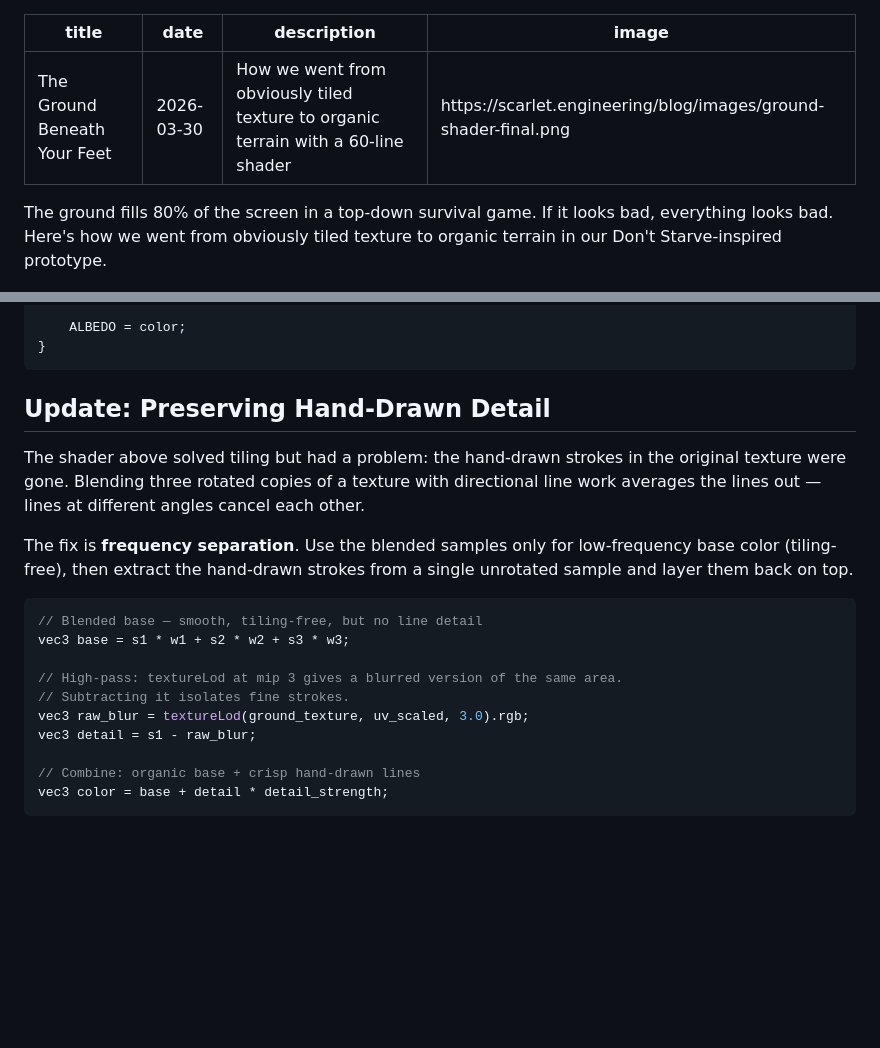
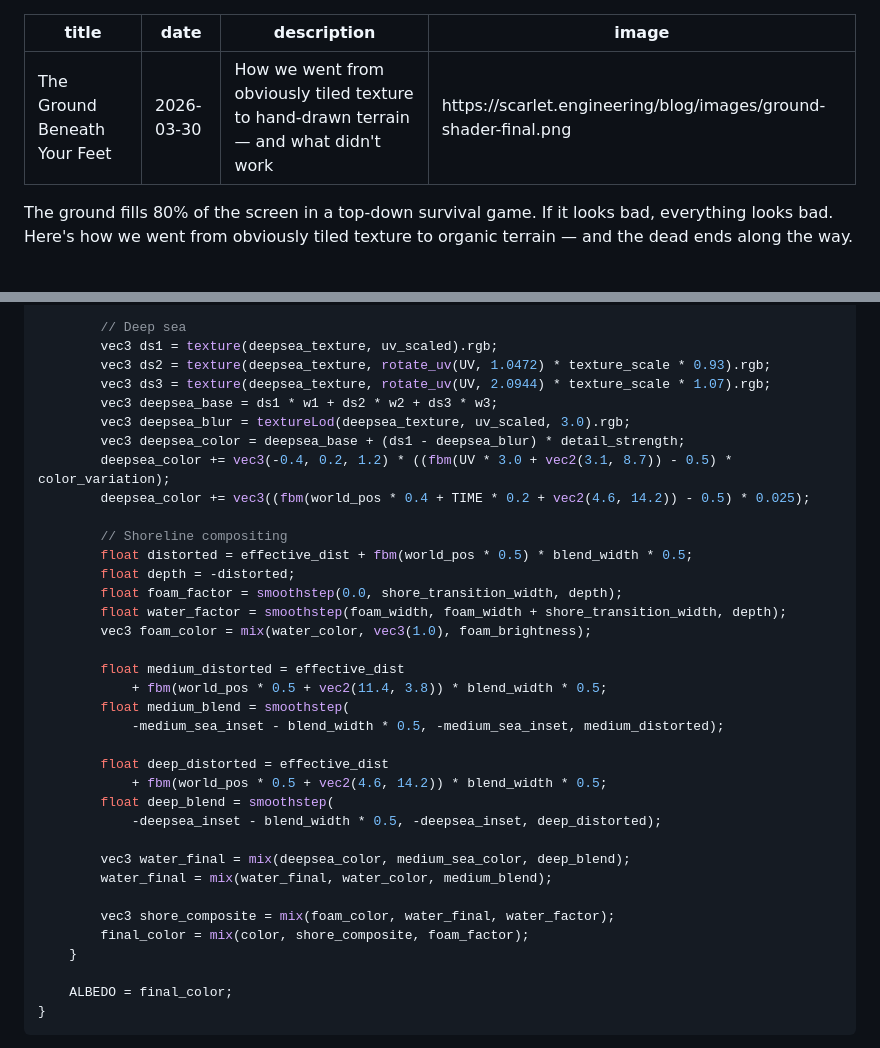
Before and after one commit to poga/scarlet.engineering, a Markdown page: blog/posts/2026-03-30-ground-shader.md, 2 parts joined by grey strips. GitHub-like rendering; blank space fills up the shorter version.

````diff
--- a/blog/posts/2026-03-30-ground-shader.md
+++ b/blog/posts/2026-03-30-ground-shader.md
@@ -1,11 +1,11 @@
 ---
 title: "The Ground Beneath Your Feet"
 date: 2026-03-30
-description: How we went from obviously tiled texture to organic terrain with a 60-line shader
+description: How we went from obviously tiled texture to hand-drawn terrain — and what didn't work
 image: https://scarlet.engineering/blog/images/ground-shader-final.png
 ---
 
-The ground fills 80% of the screen in a top-down survival game. If it looks bad, everything looks bad. Here's how we went from obviously tiled texture to organic terrain in our Don't Starve-inspired prototype.
+The ground fills 80% of the screen in a top-down survival game. If it looks bad, everything looks bad. Here's how we went from obviously tiled texture to organic terrain — and the dead ends along the way.
 
 <img src="/blog/images/ground-shader-reference.png" alt="Don't Starve reference" style="max-width: 100%;" />
 
@@ -165,24 +237,38 @@ void fragment() {
 
-	ALBEDO = color;
+		// Deep sea
+		vec3 ds1 = texture(deepsea_texture, uv_scaled).rgb;
+		vec3 ds2 = texture(deepsea_texture, rotate_uv(UV, 1.0472) * texture_scale * 0.93).rgb;
+		vec3 ds3 = texture(deepsea_texture, rotate_uv(UV, 2.0944) * texture_scale * 1.07).rgb;
+		vec3 deepsea_base = ds1 * w1 + ds2 * w2 + ds3 * w3;
+		vec3 deepsea_blur = textureLod(deepsea_texture, uv_scaled, 3.0).rgb;
+		vec3 deepsea_color = deepsea_base + (ds1 - deepsea_blur) * detail_strength;
+		deepsea_color += vec3(-0.4, 0.2, 1.2) * ((fbm(UV * 3.0 + vec2(3.1, 8.7)) - 0.5) * color_variation);
+		deepsea_color += vec3((fbm(world_pos * 0.4 + TIME * 0.2 + vec2(4.6, 14.2)) - 0.5) * 0.025);
+
+		// Shoreline compositing
+		float distorted = effective_dist + fbm(world_pos * 0.5) * blend_width * 0.5;
+		float depth = -distorted;
+		float foam_factor = smoothstep(0.0, shore_transition_width, depth);
+		float water_factor = smoothstep(foam_width, foam_width + shore_transition_width, depth);
+		vec3 foam_color = mix(water_color, vec3(1.0), foam_brightness);
+
+		float medium_distorted = effective_dist
+			+ fbm(world_pos * 0.5 + vec2(11.4, 3.8)) * blend_width * 0.5;
+		float medium_blend = smoothstep(
+			-medium_sea_inset - blend_width * 0.5, -medium_sea_inset, medium_distorted);
+
+		float deep_distorted = effective_dist
+			+ fbm(world_pos * 0.5 + vec2(4.6, 14.2)) * blend_width * 0.5;
+		float deep_blend = smoothstep(
+			-deepsea_inset - blend_width * 0.5, -deepsea_inset, deep_distorted);
+
+		vec3 water_final = mix(deepsea_color, medium_sea_color, deep_blend);
+		water_final = mix(water_final, water_color, medium_blend);
+
+		vec3 shore_composite = mix(foam_color, water_final, water_factor);
+		final_color = mix(color, shore_composite, foam_factor);
+	}
+
+	ALBEDO = final_color;
 }
 ```
-
-## Update: Preserving Hand-Drawn Detail
-
-The shader above solved tiling but had a problem: the hand-drawn strokes in the original texture were gone. Blending three rotated copies of a texture with directional line work averages the lines out — lines at different angles cancel each other.
-
-The fix is **frequency separation**. Use the blended samples only for low-frequency base color (tiling-free), then extract the hand-drawn strokes from a single unrotated sample and layer them back on top.
-
-```glsl
-// Blended base — smooth, tiling-free, but no line detail
-vec3 base = s1 * w1 + s2 * w2 + s3 * w3;
-
-// High-pass: textureLod at mip 3 gives a blurred version of the same area.
-// Subtracting it isolates fine strokes.
-vec3 raw_blur = textureLod(ground_texture, uv_scaled, 3.0).rgb;
-vec3 detail = s1 - raw_blur;
-
-// Combine: organic base + crisp hand-drawn lines
-vec3 color = base + detail * detail_strength;
-```
-
````
Also changed, not shown: other parts of blog/posts/2026-03-30-ground-shader.md (+96 -29 lines), blog/images/ground-shader-final.png.
